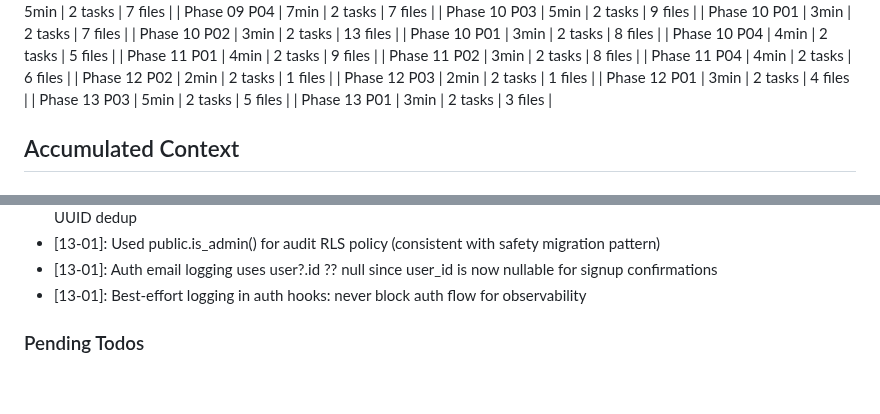
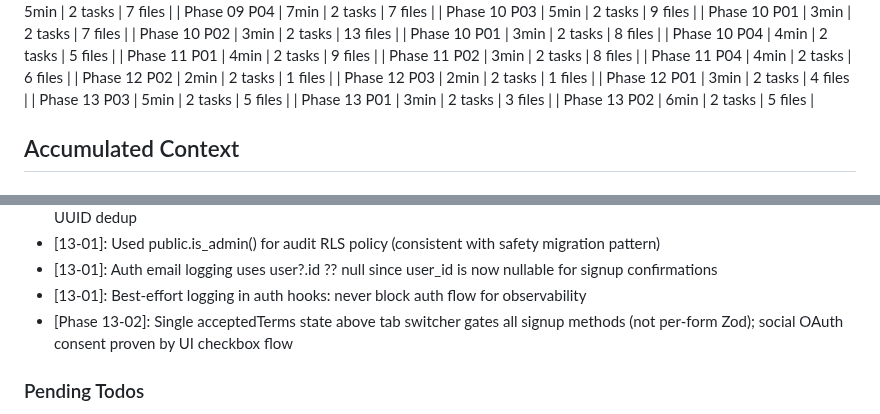
Before and after one commit to festapp-platform/festapp-rideshare, a Markdown page: .planning/STATE.md, 2 parts joined by grey strips. Drawn GitHub-style; blank space fills up the shorter version.

Commit message:
docs(13-02): complete ToS consent & legal content plan
- SUMMARY.md with execution metrics and decisions
- STATE.md updated with Phase 13-02 metrics and decisions

```diff
--- a/.planning/STATE.md
+++ b/.planning/STATE.md
@@ -83,6 +83,7 @@ Progress: [███████████████████████
 | Phase 12 P01 | 3min | 2 tasks | 4 files |
 | Phase 13 P03 | 5min | 2 tasks | 5 files |
 | Phase 13 P01 | 3min | 2 tasks | 3 files |
+| Phase 13 P02 | 6min | 2 tasks | 5 files |
 
 ## Accumulated Context
 
@@ -253,6 +254,7 @@ Recent decisions affecting current work:
 - [13-01]: Used public.is_admin() for audit RLS policy (consistent with safety migration pattern)
 - [13-01]: Auth email logging uses user?.id ?? null since user_id is now nullable for signup confirmations
 - [13-01]: Best-effort logging in auth hooks: never block auth flow for observability
+- [Phase 13-02]: Single acceptedTerms state above tab switcher gates all signup methods (not per-form Zod); social OAuth consent proven by UI checkbox flow
 
 ### Pending Todos
 
```
Also changed, not shown: 1 other file.
